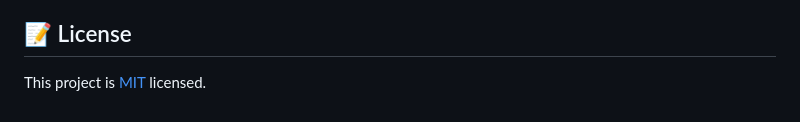
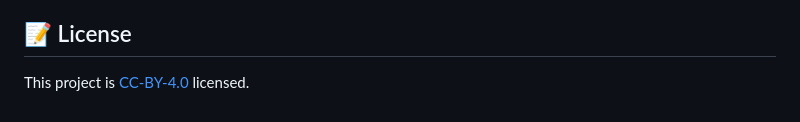
Before and after one commit to Kwaai-AI-Lab/PAIAssistant, a Markdown page: README.md, the part around the change. Rendered like a GitHub page.

Commit message:
License update

```diff
--- a/README.md
+++ b/README.md
@@ -88,4 +88,4 @@ If you already have access to ubuntu instance, you can skip this section.
 
 ## 📝 License
 
-This project is [MIT](https://opensource.org/license/mit/) licensed.
+This project is [CC-BY-4.0](https://creativecommons.org/licenses/by/4.0/) licensed.
```
